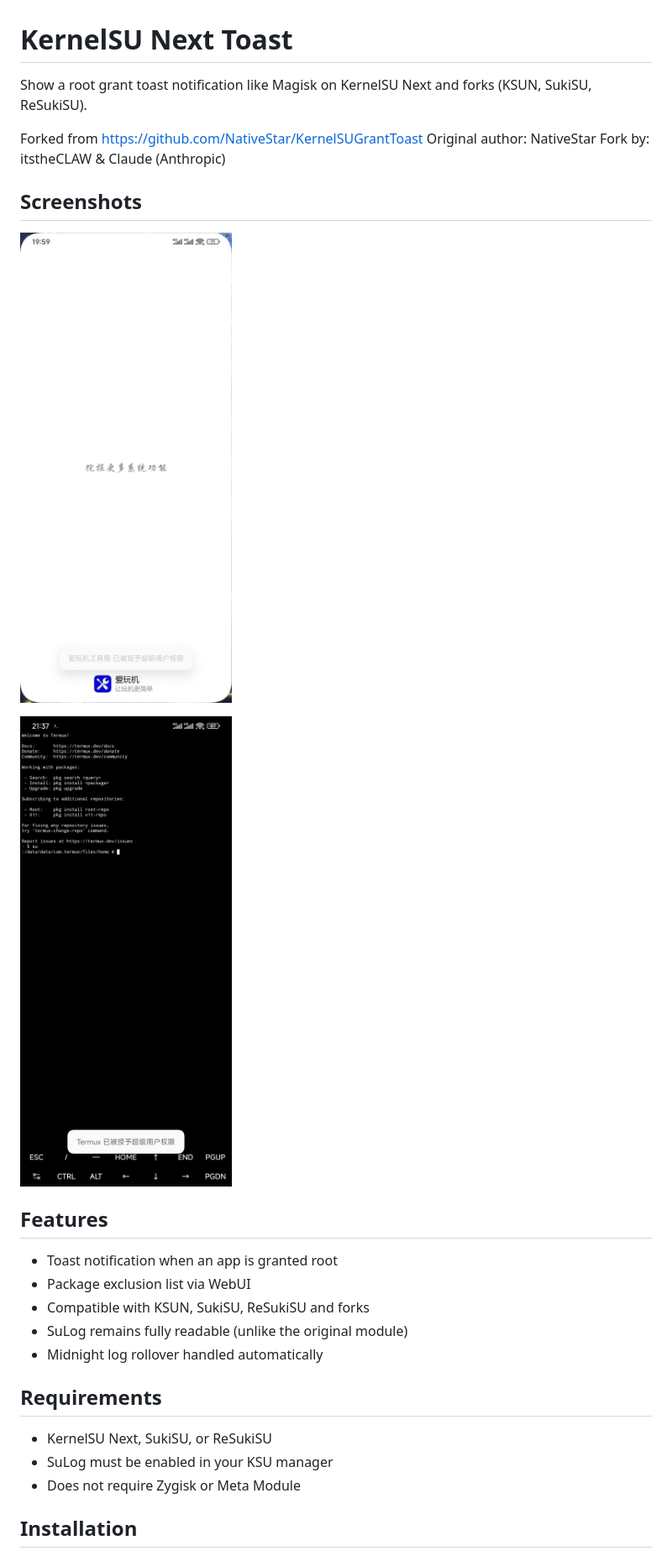
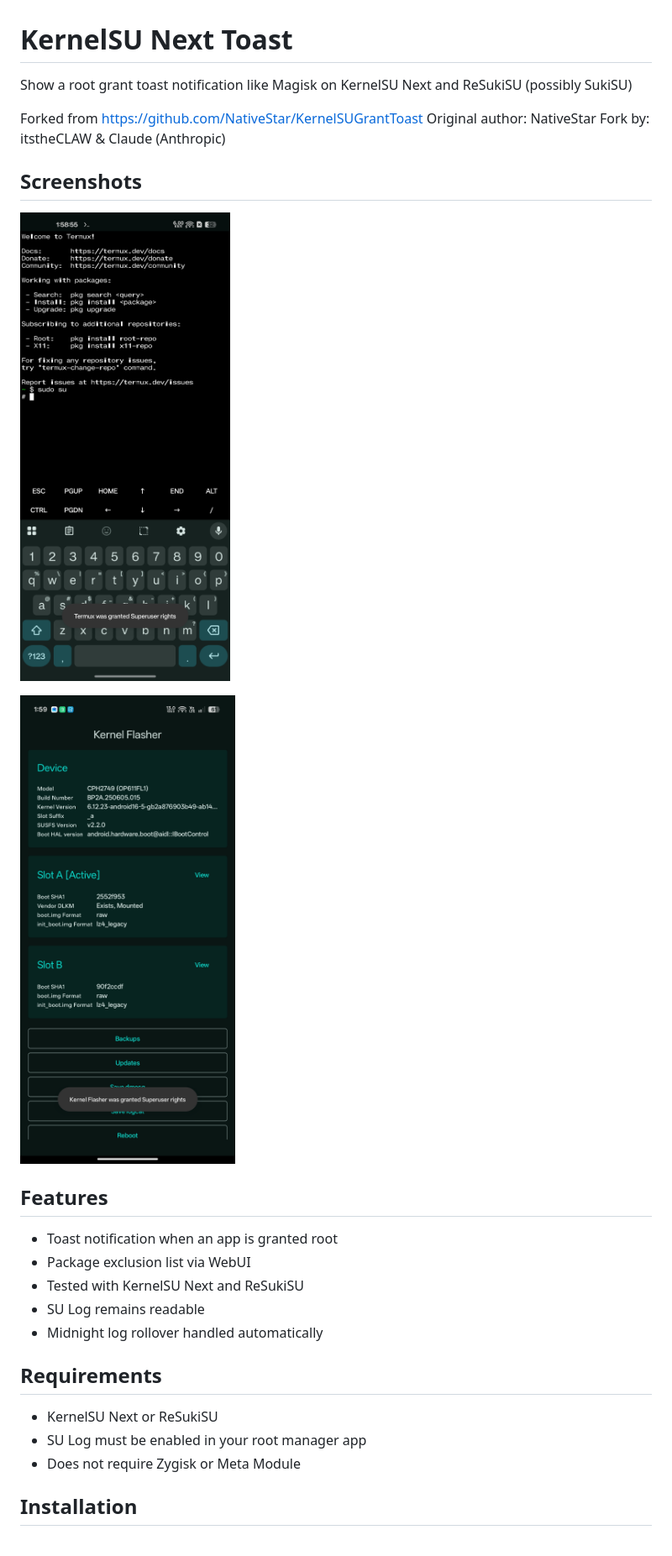
Before and after one commit to itstheCLAW/KernelSUGrantToast, a Markdown page: README.md, the part around one of its changes. Shown at 84% size. Drawn GitHub-style; pictures changed too: mdAssets/kernel-flasher-toast.jpg (added), mdAssets/termux-toast.jpg (added).

Commit message:
Update screenshots and README

```diff
--- a/README.md
+++ b/README.md
@@ -1,6 +1,6 @@
 # KernelSU Next Toast
 
-Show a root grant toast notification like Magisk on KernelSU Next and forks (KSUN, SukiSU, ReSukiSU).
+Show a root grant toast notification like Magisk on KernelSU Next and ReSukiSU (possibly SukiSU)
 
 Forked from https://github.com/NativeStar/KernelSUGrantToast
 Original author: NativeStar
@@ -9,25 +9,24 @@ Fork by: itstheCLAW & Claude (Anthropic)
 ## Screenshots
 
 
-![](./mdAssets/1000132279.png)
+![Termux toast on KSUN](./mdAssets/termux-toast.jpg)
 
 
 
 
-![](./mdAssets/1000130680.png)
-
+![Kernel Flasher toast on ReSukiSU](./mdAssets/kernel-flasher-toast.jpg)
 
 
 ## Features
 - Toast notification when an app is granted root
 - Package exclusion list via WebUI
-- Compatible with KSUN, SukiSU, ReSukiSU and forks
-- SuLog remains fully readable (unlike the original module)
+- Tested with KernelSU Next and ReSukiSU
+- SU Log remains readable
 - Midnight log rollover handled automatically
 
 ## Requirements
-- KernelSU Next, SukiSU, or ReSukiSU
-- SuLog must be enabled in your KSU manager
+- KernelSU Next or ReSukiSU
+- SU Log must be enabled in your root manager app
 - Does not require Zygisk or Meta Module
 
 ## Installation
```
Also changed, not shown: other parts of README.md (+6 -7 lines).
